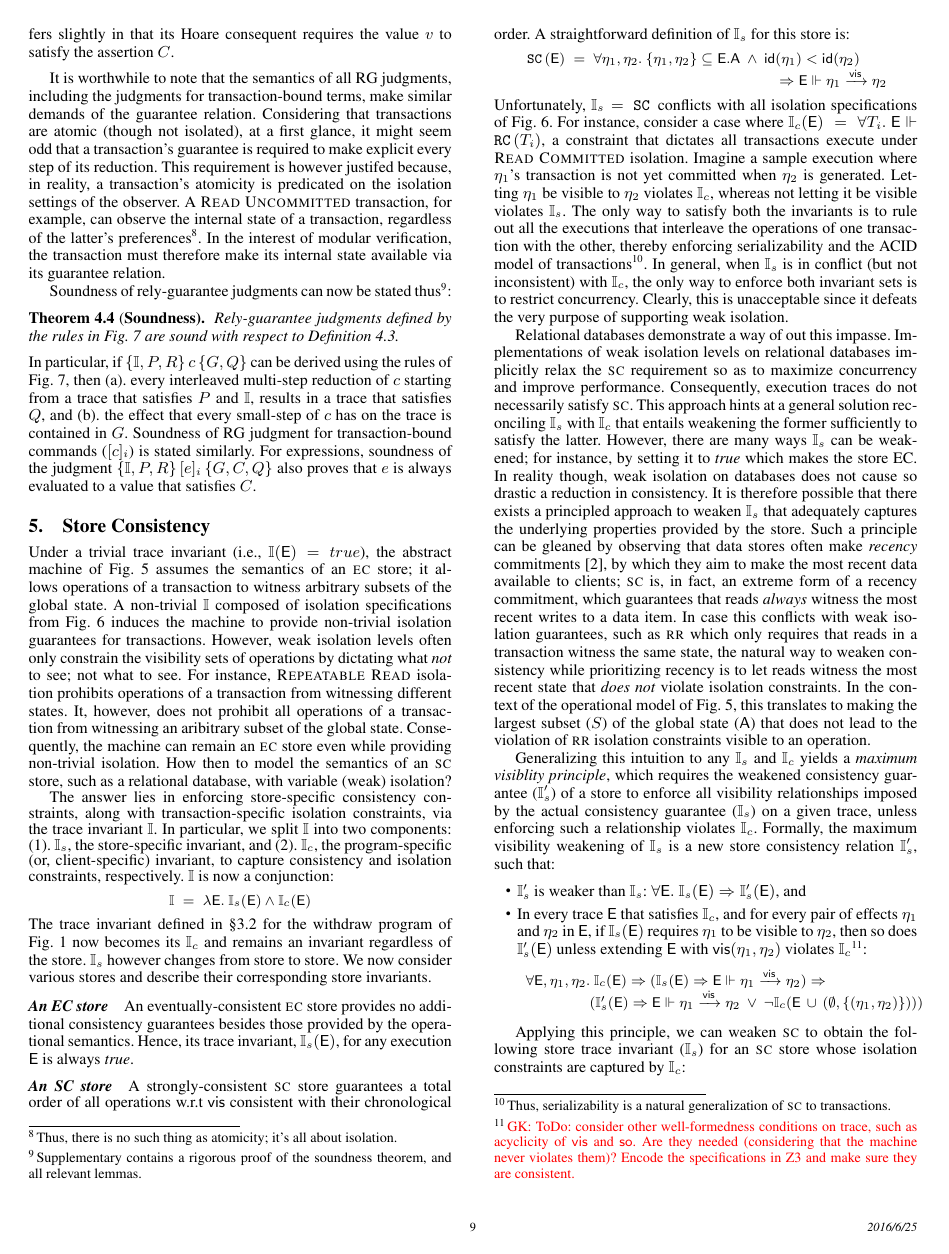
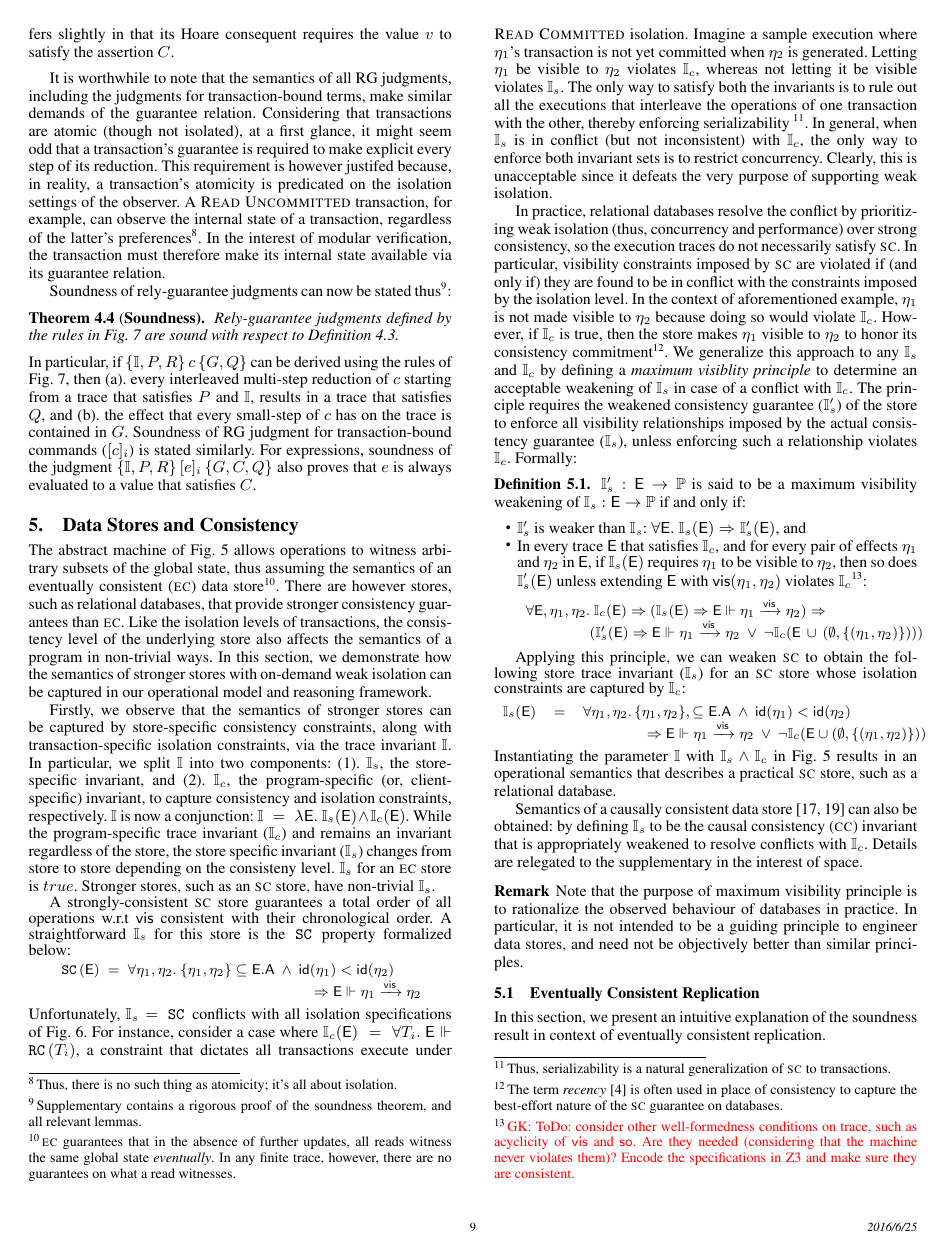
Before and after one commit to gowthamk/RGTxnPaper, a LaTeX paper (popl17.tex, which reads store-consistency.tex): page 9 of 11. Compiled offline with pdfLaTeX; a missing font is replaced by an installed copy or a similar font.

Commit message:
store consistency edited.

```diff
--- a/store-consistency.tex
+++ b/store-consistency.tex
@@ -1,46 +1,52 @@
-\section{Store Consistency}
+\section{Data Stores and Consistency}
 \label{sec:store-consistency}
 
-Under a trivial trace invariant (i.e., $\I(\E) = true$), the abstract
-machine of Fig.~\ref{fig:txnimp} assumes the semantics of an {\sc ec} store;
-it allows operations of a transaction to witness arbitrary subsets of the
-global state. A non-trivial $\I$ composed of isolation specifications
-from Fig.~\ref{fig:ansi-isolation} induces the machine to provide
-non-trivial isolation guarantees for transactions. However, weak
-isolation levels often only constrain the visibility sets of
-operations by dictating what \emph{not} to see; not what to see.  For
-instance, \iso{Repeatable Read} isolation prohibits operations of a
-transaction from witnessing different states. It, however, does not
-prohibit all operations of a transaction from witnessing an aribitrary
-subset of the global state. Consequently, the machine can remain an {\sc ec}
-store even while providing non-trivial isolation. How then to model
-the semantics of an {\sc sc} store, such as a relational database, with
-variable (weak) isolation?
+The abstract machine
+of Fig.~\ref{fig:txnimp} allows operations to witness arbitrary
+subsets of the global state, thus assuming the semantics of an
+eventually consistent ({\sc ec}) data store\footnote{{\sc ec}
+guarantees that in the absence of further updates, all reads witness
+the same global state \emph{eventually}. In any finite trace, however,
+there are no guarantees on what a read witnesses.}. There are however
+stores, such as relational databases, that provide stronger
+consistency guarantees than {\sc ec}. Like the isolation levels of
+transactions, the consistency level of the underlying store also
+affects the semantics of a program in non-trivial ways. In this
+section, we demonstrate how the semantics of stronger stores with
+on-demand weak isolation can be captured in our operational model
+and reasoning framework.
 
-The answer lies in enforcing store-specific consistency constraints,
-along with transaction-specific isolation constraints, via the trace
-invariant $\I$. In particular, we split $\I$ into two components: (1).
-$\I_s$, the store-specific invariant, and (2). $\I_c$, the
-program-specific (or, client-specific) invariant, to capture
-consistency and isolation constraints, respectively. $\I$ is now a
-conjunction:
-\begin{smathpar}
-  \I \;=\; \lambda\E.~\I_s(\E) \wedge \I_c(\E)
-\end{smathpar}
-The trace invariant defined in \S\ref{sec:ansi-isolation} for the
-withdraw program of Fig.~\ref{fig:motiv-eg-1} now becomes its $\I_c$
-and remains an invariant regardless of the store. $\I_s$ however
-changes from store to store. We now consider various stores and
-describe their corresponding store invariants.
+% A non-trivial $\I$ composed of isolation specifications from
+% Fig.~\ref{fig:ansi-isolation} induces the machine to provide
+% non-trivial isolation guarantees for transactions. However, weak
+% isolation levels often only constrain the visibility sets of
+% operations by dictating what \emph{not} to see; not what to see.  For
+% instance, \iso{Repeatable Read} isolation prohibits operations of a
+% transaction from witnessing different states. It, however, does not
+% prohibit all operations of a transaction from witnessing an aribitrary
+% subset of the global state. Consequently, the machine can remain an
+% {\sc ec} store even while providing non-trivial isolation. How then to
+% model the semantics of an {\sc sc} store, such as a relational
+% database, with variable (weak) isolation?
 
-\paragraph{An EC store} An eventually-consistent {\sc ec} store provides no
-additional consistency guarantees besides those provided by the operational
-semantics.  Hence, its trace invariant, $\I_s(\E)$, for any execution
-$\E$ is always \emph{true}.
+Firstly, we observe that the semantics of stronger stores can be
+captured by store-specific consistency constraints, along with
+transaction-specific isolation constraints, via the trace invariant
+$\I$. In particular, we split $\I$ into two components: (1).  $\I_s$,
+the store-specific invariant, and (2). $\I_c$, the program-specific
+(or, client-specific) invariant, to capture consistency and isolation
+constraints, respectively. $\I$ is now a conjunction:
+  $\I \;=\; \lambda\E.~\I_s(\E) \wedge \I_c(\E)$.
+While the program-specific trace invariant ($\I_c$) and remains an
+invariant regardless of the store, the store specific invariant
+($\I_s$) changes from store to store depending on the consisteny
+level. $\I_s$ for an {\sc ec} store is $true$. Stronger stores, such
+as an {\sc sc} store, have non-trivial $\I_s$.
 
-\paragraph{An SC store} A strongly-consistent {\sc sc} store guarantees a total order of
-all operations w.r.t $\visZ$ consistent with their chronological
-order. A straightforward definition of $\I_s$ for this store is:
+A strongly-consistent {\sc sc} store guarantees a total order of all
+operations w.r.t $\visZ$ consistent with their chronological order. A
+straightforward $\I_s$ for this store is the \C{SC} property
+formalized below:
 \begin{smathpar}
 \begin{array}{l}
   \C{SC}(\E) \;=\; \forall\eta_1,\eta_2.~\{\eta_1,\eta_2\}
@@ -51,55 +57,44 @@ order. A straightforward definition of $\I_s$ for this store is:
 Unfortunately, $\I_s=\C{SC}$ conflicts with all isolation
 specifications of Fig.~\ref{fig:ansi-isolation}. For instance,
 consider a case where $\I_c(\E) \;=\; \forall
-T_i.~\underE{\C{RC}(T_i)}$, a constraint that dictates all transactions execute under
-\iso{Read Committed} isolation. Imagine a sample execution where
-$\eta_1$'s transaction is not yet committed when $\eta_2$ is
-generated. Letting $\eta_1$ be visible to $\eta_2$ violates $\I_c$,
-whereas not letting it be visible violates $\I_{s}$. The only way to
-satisfy both the invariants is to rule out all the executions that
-interleave the operations of one transaction with the other, thereby
-enforcing serializability and the ACID model of
-transactions\footnote{Thus, serializability is a natural
-generalization of {\sc sc} to transactions.}. In general, when $\I_s$ is in
-conflict (but not inconsistent) with $\I_c$, the only way to enforce
-both invariant sets is to restrict concurrency. Clearly, this is unacceptable since
-it defeats the very purpose of supporting weak isolation.
+T_i.~\underE{\C{RC}(T_i)}$, a constraint that dictates all
+transactions execute under \iso{Read Committed} isolation. Imagine a
+sample execution where $\eta_1$'s transaction is not yet committed
+when $\eta_2$ is generated. Letting $\eta_1$ be visible to $\eta_2$
+violates $\I_c$, whereas not letting it be visible violates $\I_{s}$.
+The only way to satisfy both the invariants is to rule out all the
+executions that interleave the operations of one transaction with the
+other, thereby enforcing serializability \footnote{Thus,
+serializability is a natural generalization of {\sc sc} to
+transactions.}. In general, when $\I_s$ is in conflict (but not
+inconsistent) with $\I_c$, the only way to enforce both invariant sets
+is to restrict concurrency. Clearly, this is unacceptable since it
+defeats the very purpose of supporting weak isolation.
 % How then do we enforce weak isolation on a strongly consistent
 % machine?
 
-Relational databases demonstrate a way of out this impasse.
-Implementations of weak isolation levels on relational databases
-implicitly relax the {\sc sc} requirement so as to maximize
-concurrency and improve performance. Consequently, execution traces do
-not necessarily satisfy {\sc sc}. This approach hints at a general
-solution reconciling $\I_s$ with $\I_c$ that entails weakening the
-former sufficiently to satisfy the latter. However, there are many
-ways $\I_s$ can be weakened; for instance, by setting it to \emph{true}
-which makes the store EC. In reality though, weak isolation on
-databases does not cause so drastic a reduction in consistency. It is
-therefore possible that there exists a principled approach to weaken
-$\I_s$ that adequately captures the underlying properties provided by the store. Such
-a principle can be gleaned by observing that data stores often make
-\emph{recency} commitments~\cite{bailishat}, by which they aim to make
-the most recent data available to clients; {\sc sc} is, in fact, an
-extreme form of a recency commitment, which guarantees that reads
-\emph{always} witness the most recent writes to a data item. In case this conflicts
-with weak isolation guarantees, such as {\sc rr} which only requires that
-reads in a transaction witness the same state, the natural way to
-weaken consistency while prioritizing recency is to let reads witness
-the most recent state that \emph{does not} violate isolation
-constraints. In the context of the operational model of
-Fig.~\ref{fig:txnimp}, this translates to making the largest subset
-($S$) of the global state ($\A$) that does not lead to the violation
-of {\sc rr} isolation constraints visible to an operation.
-
-Generalizing this intuition to any $\I_s$ and $\I_c$ yields a
-\emph{maximum visiblity principle}, which requires the weakened
-consistency guarantee ($\I_s'$) of a store to enforce all visibility
-relationships imposed by the actual consistency guarantee ($\I_s$) on
-a given trace, unless enforcing such a relationship violates $\I_c$.
-Formally, the maximum visibility weakening of $\I_s$ is a new store
-consistency relation $\I_s'$, such that:
+In practice, relational databases resolve the conflict by prioritizing
+weak isolation (thus, concurrency and performance) over strong
+consistency, so the execution traces do not necessarily satisfy {\sc
+sc}. In particular, visibility constraints imposed by {\sc sc} are
+violated if (and only if) they are found to be in conflict with the
+constraints imposed by the isolation level. In the context of
+aforementioned example, $\eta_1$ is not made visible to $\eta_2$
+because doing so would violate $\I_c$. However, if $\I_c$ is true,
+then the store makes $\eta_1$ visible to $\eta_2$ to honor its
+consistency commitment\footnote{The term
+\emph{recency}~\cite{bailisvldb} is often used in place of consistency
+to capture the best-effort nature of the {\sc sc} guarantee on
+databases.}. We generalize this approach to any $\I_s$ and $\I_c$ by
+defining a \emph{maximum visiblity principle} to determine an
+acceptable weakening of $\I_s$ in case of a conflict with $\I_c$.  The
+principle requires the weakened consistency guarantee ($\I_s'$) of the
+store to enforce all visibility relationships imposed by the actual
+consistency guarantee ($\I_s$), unless enforcing such a relationship
+violates $\I_c$. Formally:
+\begin{definition}
+$\I_s' : \E \rightarrow \Prop$ is said to be a maximum visibility
+weakening of $\I_s : \E \rightarrow \Prop$ if and only if:
 \begin{itemize}
   \item $\I_s'$ is weaker than $\I_s$:
       $\forall\E.~ \I_s(\E) \Rightarrow \I_s'(\E)$, and
@@ -135,4 +130,12 @@ isolation constraints are captured by $\I_c$:
     \cup (\emptyset,\{(\eta_1,\eta_2)\}))\\
 \end{array}
 \end{smathpar}
+Instantiating the parameter $\I$  with $\I_s \wedge \I_c$ in
+Fig.~\ref{fig:txnimp} results in an operational semantics that
+describes a practical {\sc sc} store, such as a relational database.
 
+Semantics of a causally consistent data
+store~\cite{gotsmanpopl16,LBC16} can also be obtained: by defining
+$\I_s$ to be the causal consistency ({\sc cc}) invariant that is
+appropriately weakened to resolve conflicts with $\I_c$. Details are
+relegated to the supplementary in the interest of space.
@@ -143 +142,8 @@ of $\I_c$.
 
+\begin{remark}
+Note that the purpose of maximum visibility principle is to
+rationalize the observed behaviour of databases in practice. In
+particular, it is not intended to be a guiding principle to engineer
+data stores, and need not be objectively better than similar
+principles.
+\end{remark}
```
Also changed, not shown: reasoning.tex (+1 -1 lines), store-consistency.tex (78 more changed lines).
